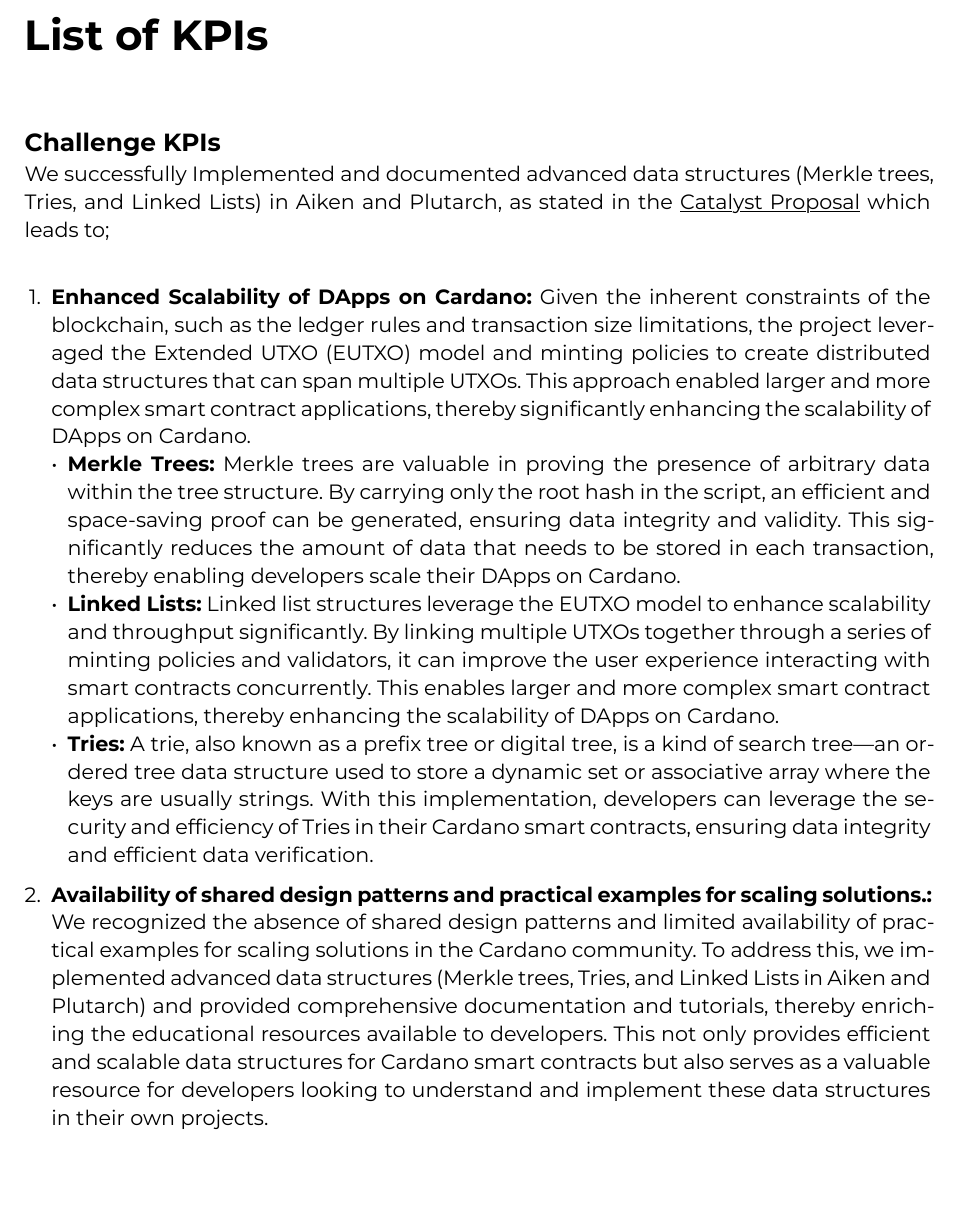
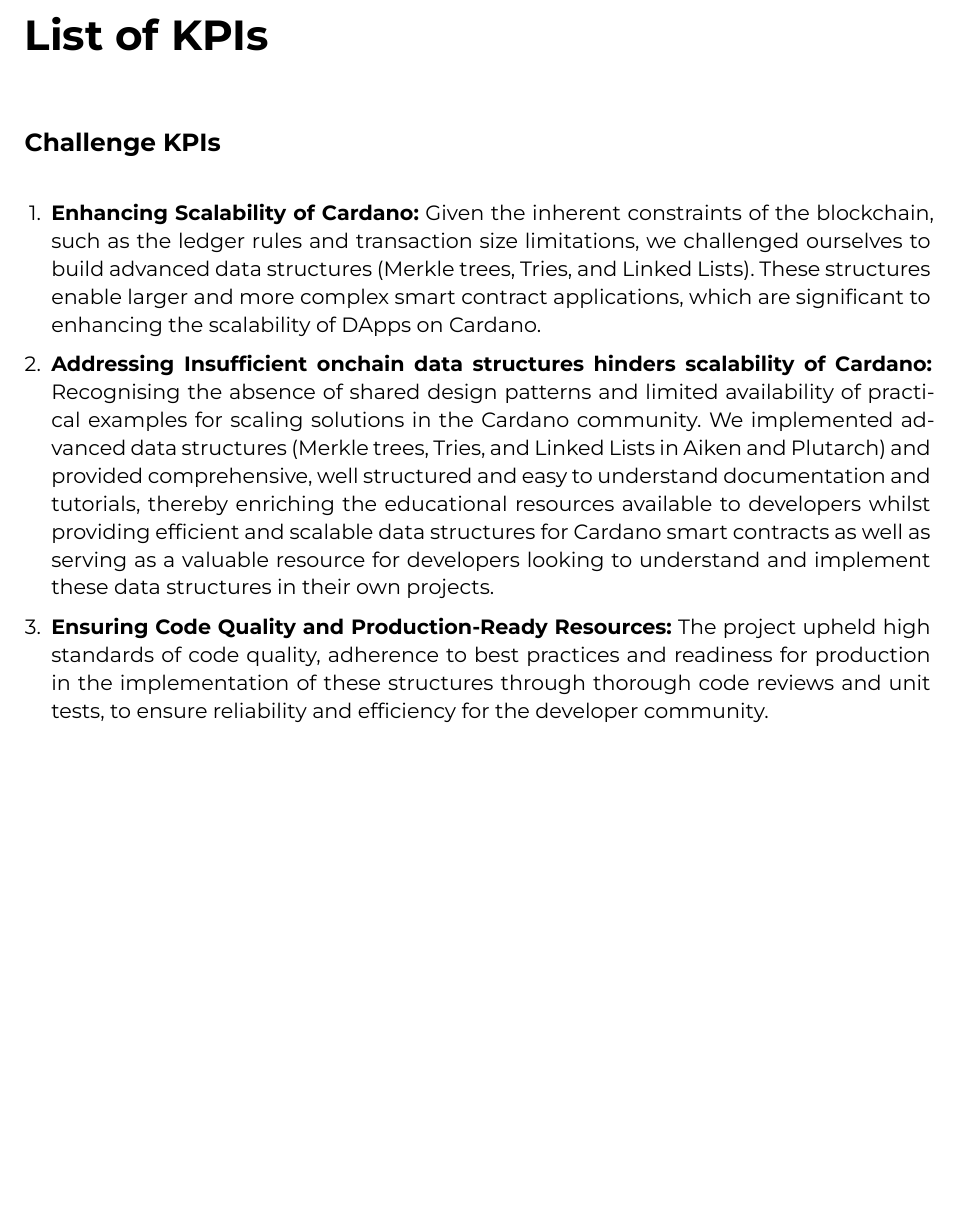
Before and after one commit to Anastasia-Labs/data-structures, a Typst document (closeout-report/trifecta-of-data-structures.typ): part of page 3 of 6 before the commit and part of page 3 of 5 after it, cut so that both start at the same text, the shorter picture padded with empty space. The pictures show the PDF file closeout-report/trifecta-of-data-structures.pdf that the author committed with the source.

Commit message:
Add code quality to challenge KPIs

```diff
--- a/closeout-report/trifecta-of-data-structures.typ
+++ b/closeout-report/trifecta-of-data-structures.typ
@@ -94,15 +94,11 @@
 // #set terms(separator:[: ],hanging-indent: 30mm)
 
 == Challenge KPIs
-We successfully Implemented and documented advanced data structures (Merkle trees, Tries, and Linked Lists) in Aiken and Plutarch, as stated in the #fund-link which leads to;
 \
-\
-+ *Enhanced Scalability of DApps on Cardano:*  Given the inherent constraints of the blockchain, such as the ledger rules and transaction size limitations, the project leveraged the Extended UTXO (EUTXO) model and minting policies to create distributed data structures that can span multiple UTXOs. This approach enabled larger and more complex smart contract applications, thereby significantly enhancing the scalability of DApps on Cardano.
- - *Merkle Trees:*  Merkle trees are valuable in proving the presence of arbitrary data within the tree structure. By carrying only the root hash in the script, an efficient and space-saving proof can be generated, ensuring data integrity and validity. This significantly reduces the amount of data that needs to be stored in each transaction, thereby enabling developers scale their DApps on Cardano.
- - *Linked Lists:* Linked list structures leverage the EUTXO model to enhance scalability and throughput significantly. By linking multiple UTXOs together through a series of minting policies and validators, it can improve the user experience interacting with smart contracts concurrently. This enables larger and more complex smart contract applications, thereby enhancing the scalability of DApps on Cardano.
- - *Tries:* A trie, also known as a prefix tree or digital tree, is a kind of search tree—an ordered tree data structure used to store a dynamic set or associative array where the keys are usually strings. With this implementation, developers can leverage the security and efficiency of Tries in their Cardano smart contracts, ensuring data integrity and efficient data verification.
+  + *Enhancing Scalability of Cardano:*  Given the inherent constraints of the blockchain, such as the ledger rules and transaction size limitations, we challenged ourselves to build advanced data structures (Merkle trees, Tries, and Linked Lists). These structures enable larger and more complex smart contract applications, which are significant to enhancing the scalability of DApps on Cardano.
 
-+ *Availability of shared design patterns and practical examples for scaling solutions.:* We recognized the absence of shared design patterns and limited availability of practical examples for scaling solutions in the Cardano community. To address this, we implemented advanced data structures (Merkle trees, Tries, and Linked Lists in Aiken and Plutarch) and provided comprehensive documentation and tutorials, thereby enriching the educational resources available to developers. This not only provides efficient and scalable data structures for Cardano smart contracts but also serves as a valuable resource for developers looking to understand and implement these data structures in their own projects.
+  + *Addressing Insufficient onchain data structures hinders scalability of Cardano:* Recognising the absence of shared design patterns and limited availability of practical examples for scaling solutions in the Cardano community. We implemented advanced data structures (Merkle trees, Tries, and Linked Lists in Aiken and Plutarch) and provided comprehensive, well structured and easy to understand documentation and tutorials, thereby enriching the educational resources available to developers whilst providing efficient and scalable data structures for Cardano smart contracts as well as serving as a valuable resource for developers looking to understand and implement these data structures in their own projects.
+  + *Ensuring Code Quality and Production-Ready Resources:* The project upheld high standards of code quality, adherence to best practices and readiness for production in the implementation of these structures through thorough code reviews and unit tests, to ensure reliability and efficiency for the developer community.
 \
 == Project KPIs
 List of project KPIs and how the project addressed them:
```
Also changed, not shown: closeout-report/trifecta-of-data-structures.pdf, closeout-report/trifecta-of-data-structures.typ (8 more changed lines).
